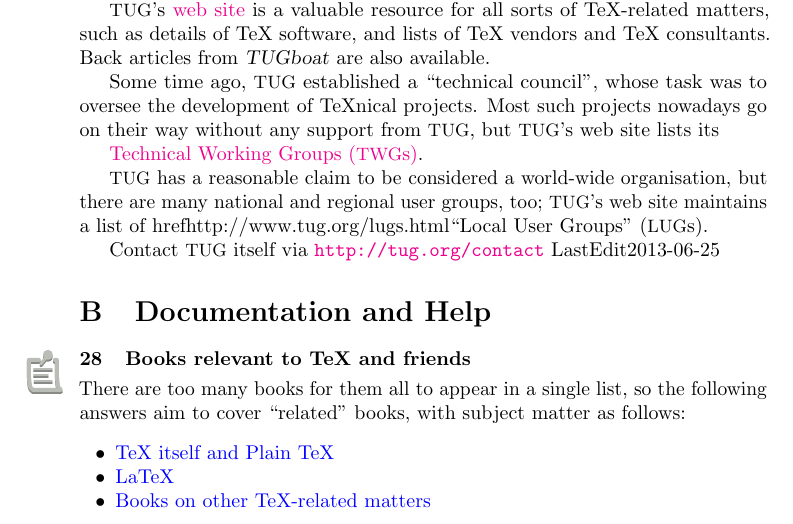
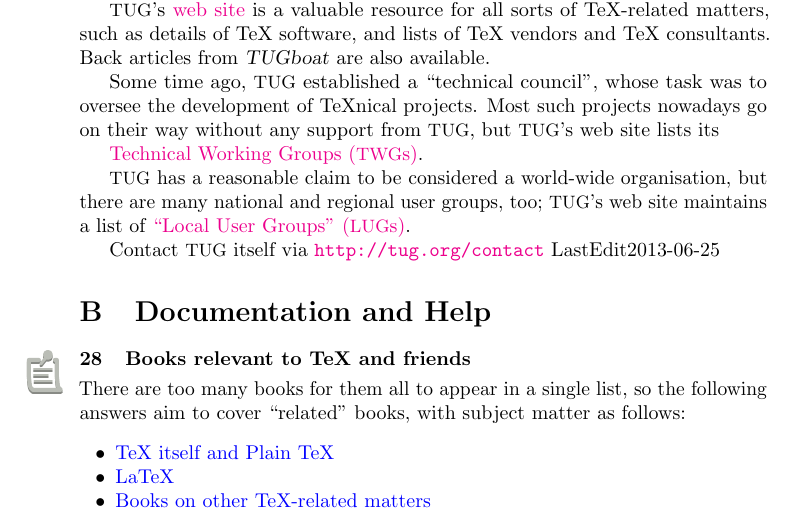
Before and after one commit to davidcarlisle/uk-tex-faq, a LaTeX document (letterfaq.tex, which reads faq-backgrnd.tex): part of page 24 of 337, cut so that both start at the same text. Compiled offline with pdfLaTeX; a missing font is replaced by an installed copy or a similar font; a LaTeX package or settings file that is missing is left out.

Commit message:
missing backslash

```diff
--- a/faq-backgrnd.tex
+++ b/faq-backgrnd.tex
@@ -1209,7 +1209,7 @@
 organisation, but there are many national and regional user groups,
 too; \acro{TUG}'s web site maintains a list of
 \begin{hyperversion}
-href{http://www.tug.org/lugs.html}{``Local User Groups'' (\acro{LUG}s)}.
+\href{http://www.tug.org/lugs.html}{``Local User Groups'' (\acro{LUG}s)}.
 \end{hyperversion}
 \begin{flatversion}
 ``local user groups'' (\acro{LUG}s: see
```
